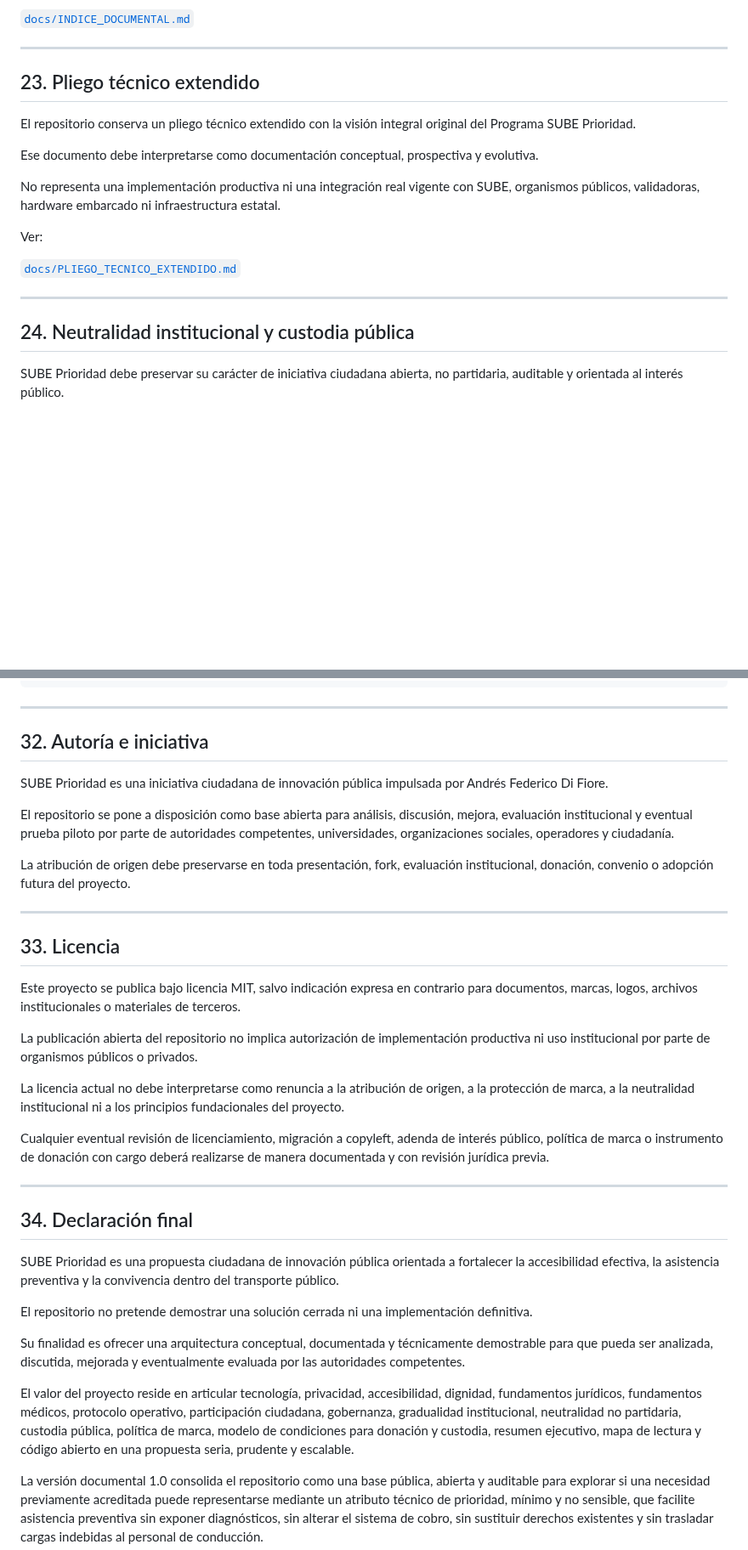
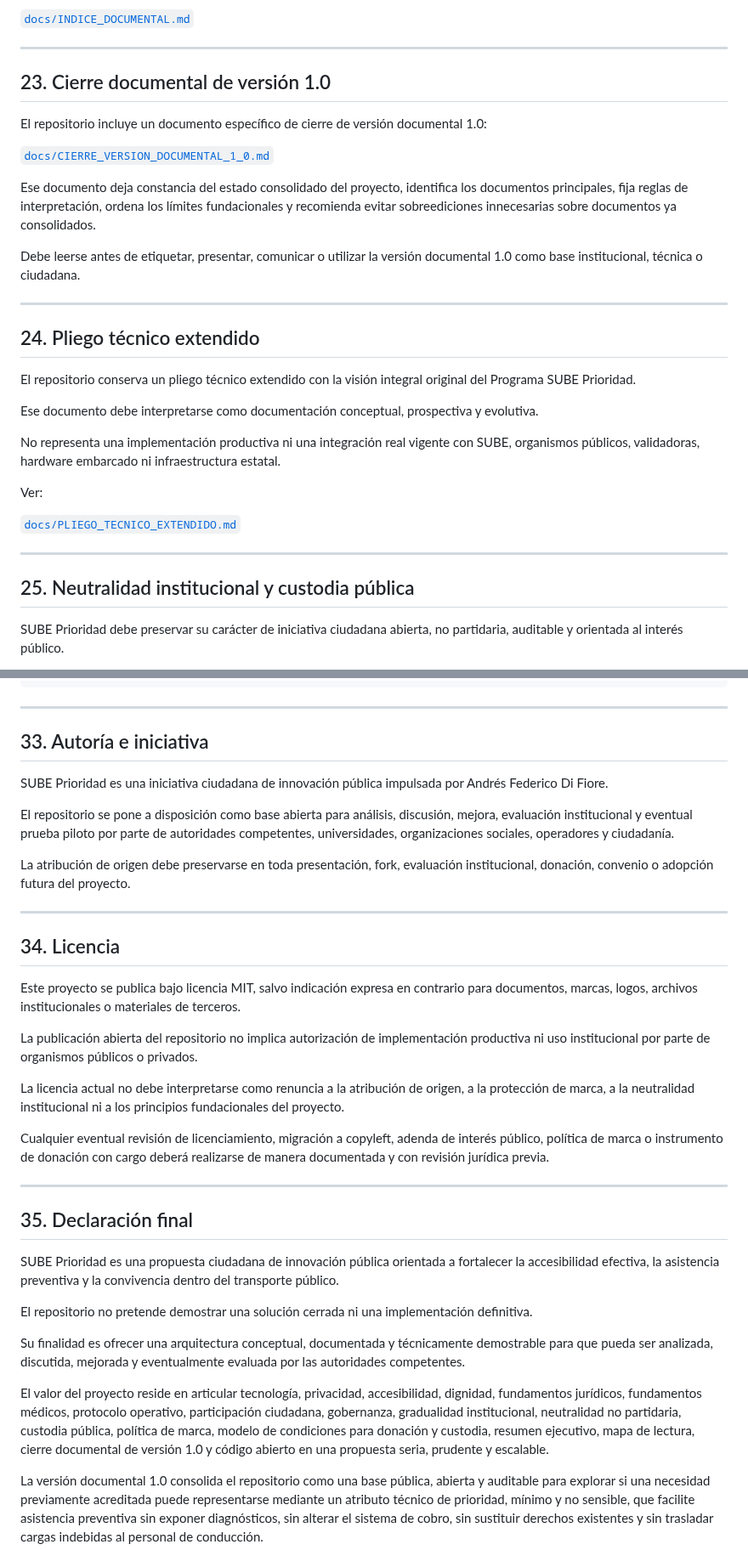
Before and after one commit to SUBEPRIORIDAD/sube-prioridad, a Markdown page: README.md, 2 parts joined by grey strips. Shown at 85% size. Drawn GitHub-style; blank space fills up the shorter version.

Commit message:
Update README with version 1.0 closure details
Added closure document for version 1.0 and updated related sections.

```diff
--- a/README.md
+++ b/README.md
@@ -509,7 +519,19 @@ Se recomienda comenzar por:
 
 ---
 
-## 23. Pliego técnico extendido
+## 23. Cierre documental de versión 1.0
+
+El repositorio incluye un documento específico de cierre de versión documental 1.0:
+
+[`docs/CIERRE_VERSION_DOCUMENTAL_1_0.md`](docs/CIERRE_VERSION_DOCUMENTAL_1_0.md)
+
+Ese documento deja constancia del estado consolidado del proyecto, identifica los documentos principales, fija reglas de interpretación, ordena los límites fundacionales y recomienda evitar sobreediciones innecesarias sobre documentos ya consolidados.
+
+Debe leerse antes de etiquetar, presentar, comunicar o utilizar la versión documental 1.0 como base institucional, técnica o ciudadana.
+
+---
+
+## 24. Pliego técnico extendido
 
 El repositorio conserva un pliego técnico extendido con la visión integral original del Programa SUBE Prioridad.
 
@@ -523,7 +545,7 @@ Ver:
 
 ---
 
-## 24. Neutralidad institucional y custodia pública
+## 25. Neutralidad institucional y custodia pública
 
 SUBE Prioridad debe preservar su carácter de iniciativa ciudadana abierta, no partidaria, auditable y orientada al interés público.
 
@@ -663,7 +686,7 @@ no explotación comercial incompatible con el interés público
 
 ---
 
-## 32. Autoría e iniciativa
+## 33. Autoría e iniciativa
 
 SUBE Prioridad es una iniciativa ciudadana de innovación pública impulsada por Andrés Federico Di Fiore.
 
@@ -673,7 +696,7 @@ La atribución de origen debe preservarse en toda presentación, fork, evaluaci
 
 ---
 
-## 33. Licencia
+## 34. Licencia
 
 Este proyecto se publica bajo licencia MIT, salvo indicación expresa en contrario para documentos, marcas, logos, archivos institucionales o materiales de terceros.
 
@@ -685,7 +708,7 @@ Cualquier eventual revisión de licenciamiento, migración a copyleft, adenda de
 
 ---
 
-## 34. Declaración final
+## 35. Declaración final
 
 SUBE Prioridad es una propuesta ciudadana de innovación pública orientada a fortalecer la accesibilidad efectiva, la asistencia preventiva y la convivencia dentro del transporte público.
 
@@ -693,7 +716,7 @@ El repositorio no pretende demostrar una solución cerrada ni una implementació
 
 Su finalidad es ofrecer una arquitectura conceptual, documentada y técnicamente demostrable para que pueda ser analizada, discutida, mejorada y eventualmente evaluada por las autoridades competentes.
 
-El valor del proyecto reside en articular tecnología, privacidad, accesibilidad, dignidad, fundamentos jurídicos, fundamentos médicos, protocolo operativo, participación ciudadana, gobernanza, gradualidad institucional, neutralidad no partidaria, custodia pública, política de marca, modelo de condiciones para donación y custodia, resumen ejecutivo, mapa de lectura y código abierto en una propuesta seria, prudente y escalable.
+El valor del proyecto reside en articular tecnología, privacidad, accesibilidad, dignidad, fundamentos jurídicos, fundamentos médicos, protocolo operativo, participación ciudadana, gobernanza, gradualidad institucional, neutralidad no partidaria, custodia pública, política de marca, modelo de condiciones para donación y custodia, resumen ejecutivo, mapa de lectura, cierre documental de versión 1.0 y código abierto en una propuesta seria, prudente y escalable.
 
 La versión documental 1.0 consolida el repositorio como una base pública, abierta y auditable para explorar si una necesidad previamente acreditada puede representarse mediante un atributo técnico de prioridad, mínimo y no sensible, que facilite asistencia preventiva sin exponer diagnósticos, sin alterar el sistema de cobro, sin sustituir derechos existentes y sin trasladar cargas indebidas al personal de conducción.
 
```
Also changed, not shown: other parts of README.md (+19 -8 lines).
